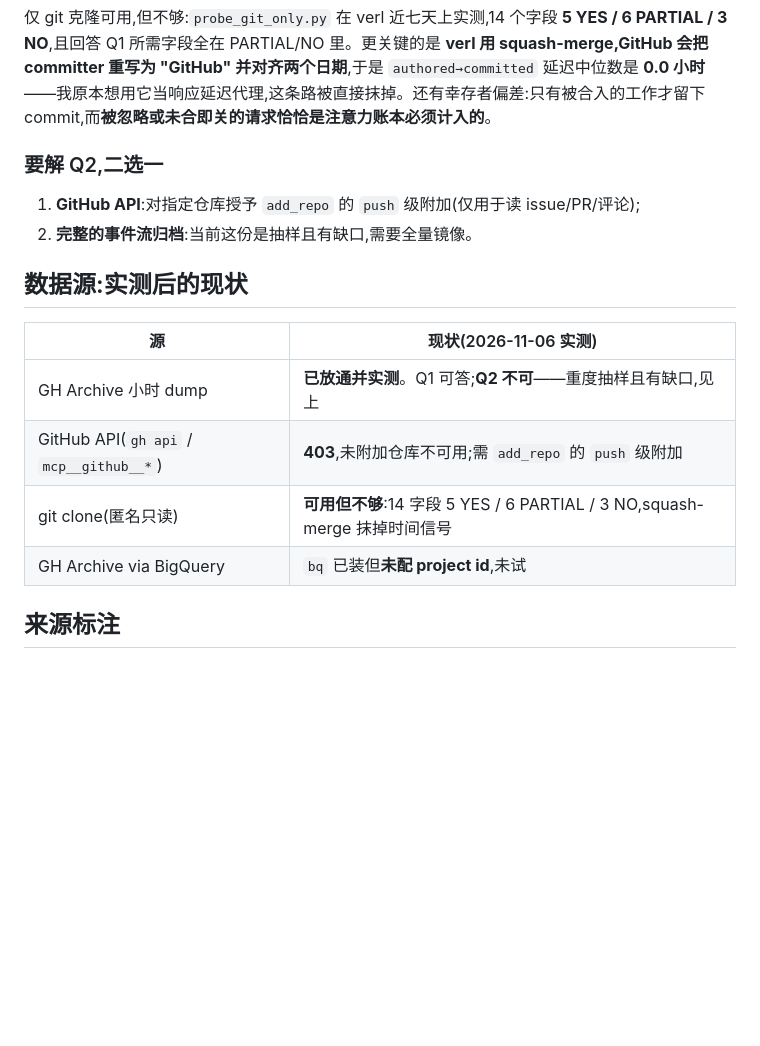
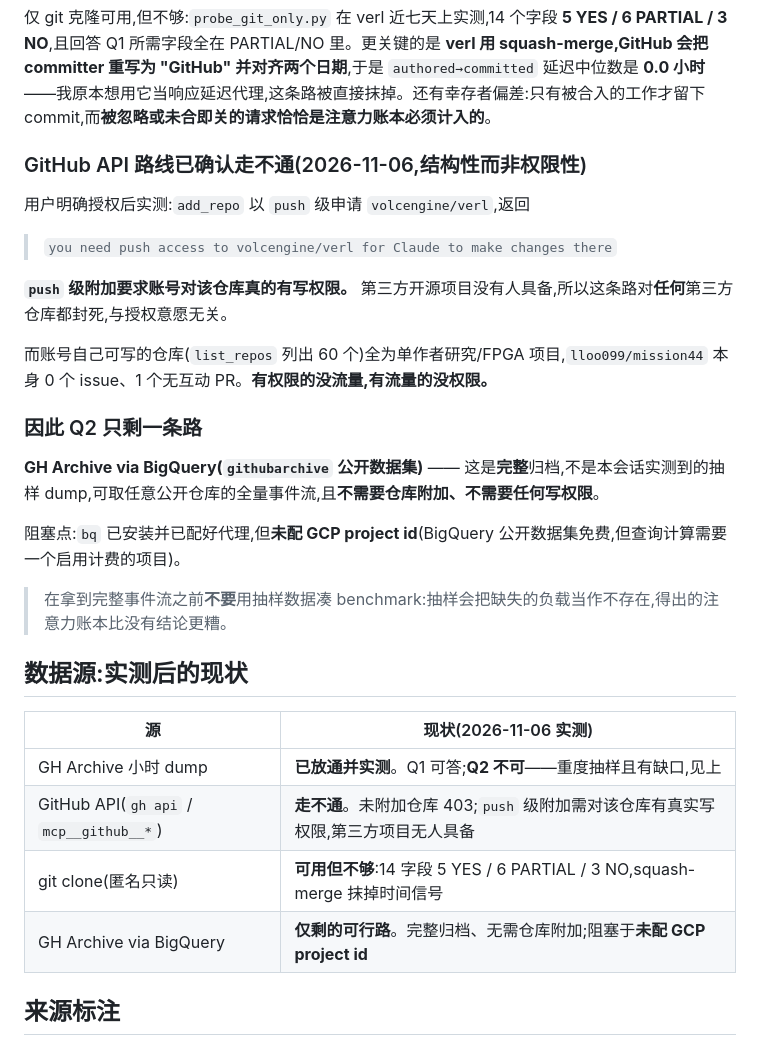
Before and after one commit to lloo099/mission44, a Markdown page: abo-bench/README.md, the part around the change. GitHub-like rendering; blank space fills up the shorter version.

Commit message:
Record that the GitHub API route is structurally closed, not permission-gated
The user authorised push-level attachment for volcengine/verl, and it still
fails — for a reason worth writing down so nobody retries this path.

    add_repo: you need push access to volcengine/verl for Claude to make
    changes there

Push-level attachment requires the account to hold real write permission on
the repository. Nobody outside the maintainers has that on a third-party open
source project, so the route is closed for every such repo regardless of what
the user is willing to grant. Authorisation was never the binding constraint.

The symmetric half: the 60 repositories this account can push to are
single-author research and FPGA projects, and mission44 itself carries zero
issues and one PR with no interaction. Permission and traffic do not overlap.

That leaves BigQuery's githubarchive dataset as the only remaining route to
Q2. It is the complete archive rather than the sampled hourly dumps measured
yesterday, serves any public repository, and needs neither repo attachment nor
write access anywhere — only a GCP project id, since public-dataset queries
bill compute to a project. bq is installed and already proxy-configured.

Also carried into the README: do not assemble the benchmark from sampled data
while waiting. Sampling silently reports missing load as absent load, which
makes an attention ledger worse than having none.

Co-Authored-By: Claude Opus 5 <noreply@anthropic.com>
Claude-Session: https://claude.ai/code/session_01MWsTd5stWSuhuhp8hJbhFD

```diff
--- a/abo-bench/README.md
+++ b/abo-bench/README.md
@@ -76,19 +76,32 @@ ABO 的模型是**同一仓库内多条并发工作流争抢同一个人**。流
 
 仅 git 克隆可用,但不够:`probe_git_only.py` 在 verl 近七天上实测,14 个字段 **5 YES / 6 PARTIAL / 3 NO**,且回答 Q1 所需字段全在 PARTIAL/NO 里。更关键的是 **verl 用 squash-merge,GitHub 会把 committer 重写为 "GitHub" 并对齐两个日期**,于是 `authored→committed` 延迟中位数是 **0.0 小时**——我原本想用它当响应延迟代理,这条路被直接抹掉。还有幸存者偏差:只有被合入的工作才留下 commit,而**被忽略或未合即关的请求恰恰是注意力账本必须计入的**。
 
-### 要解 Q2,二选一
+### GitHub API 路线已确认走不通(2026-11-06,结构性而非权限性)
 
-1. **GitHub API**:对指定仓库授予 `add_repo` 的 `push` 级附加(仅用于读 issue/PR/评论);
-2. **完整的事件流归档**:当前这份是抽样且有缺口,需要全量镜像。
+用户明确授权后实测:`add_repo` 以 `push` 级申请 `volcengine/verl`,返回
+
+> `you need push access to volcengine/verl for Claude to make changes there`
+
+**`push` 级附加要求账号对该仓库真的有写权限。** 第三方开源项目没有人具备,所以这条路对**任何**第三方仓库都封死,与授权意愿无关。
+
+而账号自己可写的仓库(`list_repos` 列出 60 个)全为单作者研究/FPGA 项目,`lloo099/mission44` 本身 0 个 issue、1 个无互动 PR。**有权限的没流量,有流量的没权限。**
+
+### 因此 Q2 只剩一条路
+
+**GH Archive via BigQuery(`githubarchive` 公开数据集)** —— 这是**完整**归档,不是本会话实测到的抽样 dump,可取任意公开仓库的全量事件流,且**不需要仓库附加、不需要任何写权限**。
+
+阻塞点:`bq` 已安装并已配好代理,但**未配 GCP project id**(BigQuery 公开数据集免费,但查询计算需要一个启用计费的项目)。
+
+> 在拿到完整事件流之前**不要**用抽样数据凑 benchmark:抽样会把缺失的负载当作不存在,得出的注意力账本比没有结论更糟。
 
 ## 数据源:实测后的现状
 
 | 源 | 现状(2026-11-06 实测) |
 |---|---|
 | GH Archive 小时 dump | **已放通并实测**。Q1 可答;**Q2 不可**——重度抽样且有缺口,见上 |
-| GitHub API(`gh api` / `mcp__github__*`) | **403**,未附加仓库不可用;需 `add_repo` 的 `push` 级附加 |
+| GitHub API(`gh api` / `mcp__github__*`) | **走不通**。未附加仓库 403;`push` 级附加需对该仓库有真实写权限,第三方项目无人具备 |
 | git clone(匿名只读) | **可用但不够**:14 字段 5 YES / 6 PARTIAL / 3 NO,squash-merge 抹掉时间信号 |
-| GH Archive via BigQuery | `bq` 已装但**未配 project id**,未试 |
+| GH Archive via BigQuery | **仅剩的可行路**。完整归档、无需仓库附加;阻塞于**未配 GCP project id** |
 
 ## 来源标注
 
```
